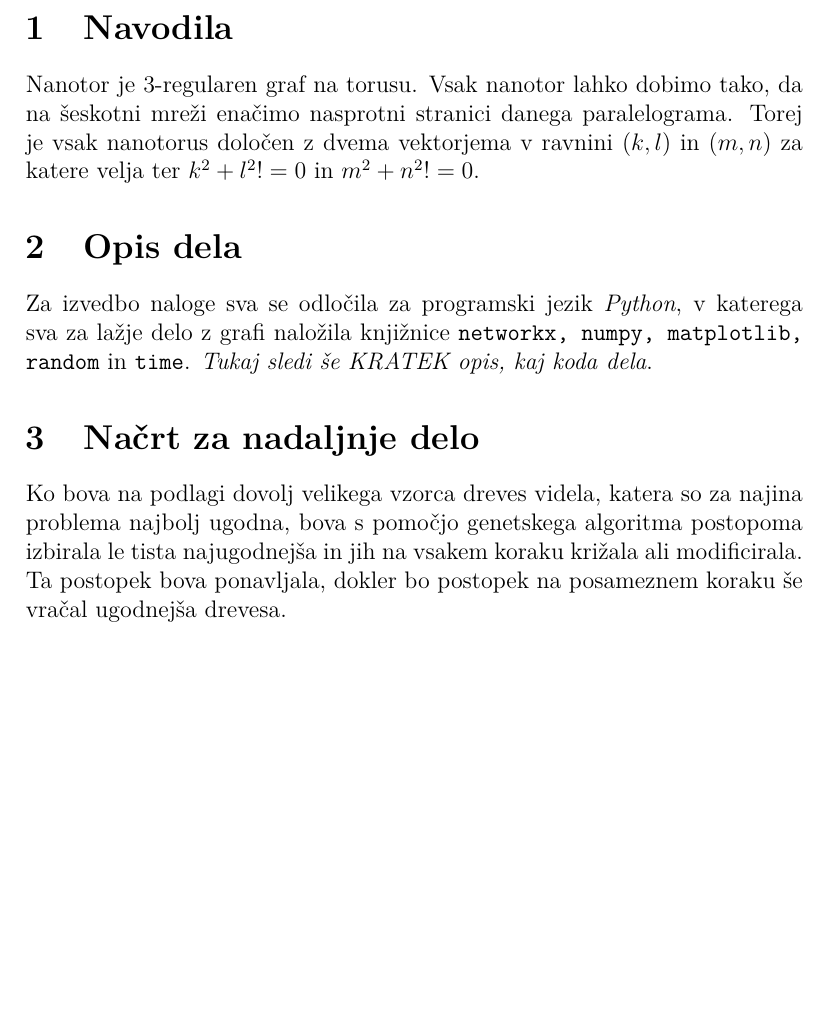
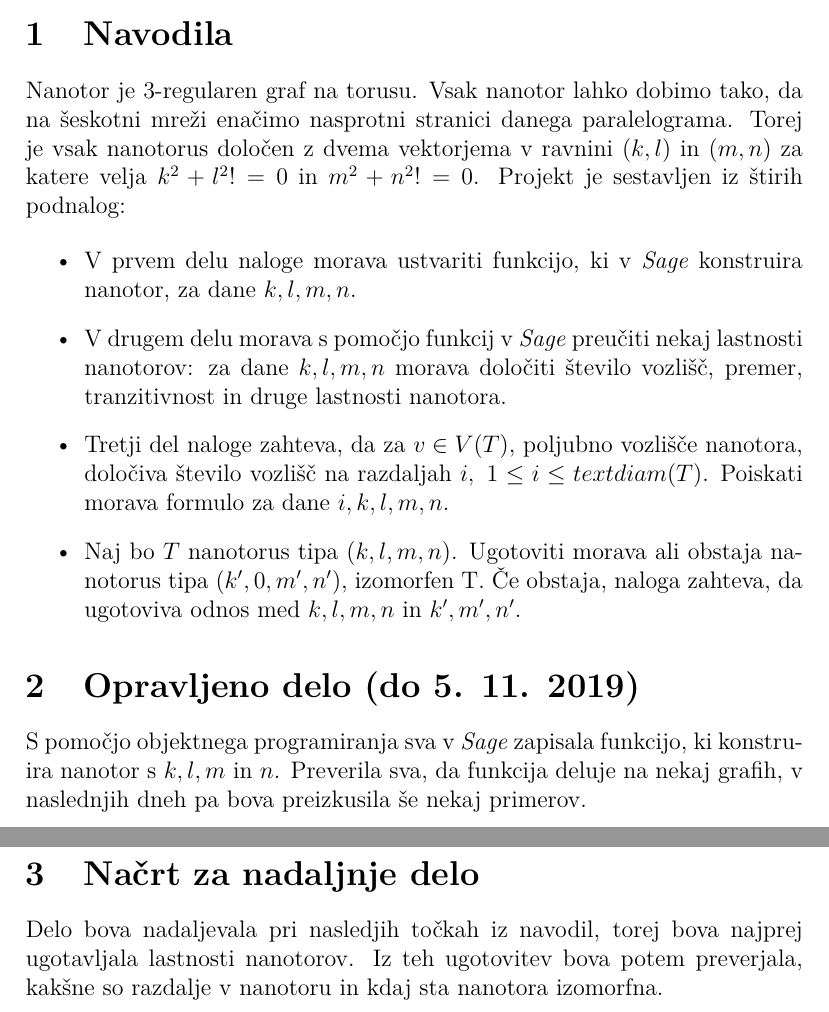
Before and after one commit to TomasRode/Nanotori, a LaTeX document (kratko poročilo.tex): part of the page before the commit and two parts of pages 1 and 2 of 2 after it, the two joined at a grey line, cut so that both start at the same text, the shorter picture padded with empty space. Compiled offline with pdfLaTeX.

Commit message:
kratko porocilo koncano

```diff
--- a/kratko poročilo.tex
+++ b/kratko poročilo.tex
@@ -15,17 +15,22 @@
 
 \section{Navodila}
 
-Nanotor je 3-regularen graf na torusu. Vsak nanotor lahko dobimo tako, da na šeskotni mreži enačimo nasprotni stranici danega paralelograma. Torej je vsak nanotorus določen z dvema vektorjema v ravnini ${(k,l)$ in $(m, n)}$ za katere velja ter $k^2 + l^2 != 0$ in $m^2 + n^2 != 0$.
+Nanotor je 3-regularen graf na torusu. Vsak nanotor lahko dobimo tako, da na šeskotni mreži enačimo nasprotni stranici danega paralelograma. Torej je vsak nanotorus določen z dvema vektorjema v ravnini $(k,l)$ in $(m, n)$ za katere velja $k^2 + l^2 != 0$ in $m^2 + n^2 != 0$. Projekt je sestavljen iz štirih podnalog:
 
-\section{Opis dela}
+\begin{itemize}
+  \item V prvem delu naloge morava ustvariti funkcijo, ki v \textit{Sage} konstruira nanotor, za dane $k, l, m, n$.
+  \item V drugem delu morava s pomočjo funkcij v \textit{Sage} preučiti nekaj lastnosti nanotorov: za dane $k, l, m, n$ morava določiti število vozlišč, premer, tranzitivnost in druge lastnosti nanotora.
+  \item Tretji del naloge zahteva, da za $v \in V(T)$, poljubno vozlišče nanotora, določiva število vozlišč na razdaljah $i,\ 1 \leq i \leq text{diam}(T)$. Poiskati morava formulo za dane $i, k, l, m, n$.
+  \item Naj bo $T$ nanotorus tipa $(k, l, m, n)$. Ugotoviti morava ali obstaja nanotorus tipa $(k', 0, m', n')$, izomorfen T. Če obstaja, naloga zahteva, da ugotoviva odnos med $k, l, m, n$ in $k', m', n'$.
+\end{itemize}
 
-Za izvedbo naloge sva se odločila za programski jezik \textit{Python}, v katerega sva za lažje delo z grafi naložila knjižnice \texttt{networkx, numpy, matplotlib, random} in \texttt{time}.
-\textit{Tukaj sledi še KRATEK opis, kaj koda dela}.
+\section{Opravljeno delo (do 5. 11. 2019)}
+
+S pomočjo objektnega programiranja sva v \textit{Sage} zapisala funkcijo, ki konstruira nanotor s $k, l, m$ in $n$. Preverila sva, da funkcija deluje na nekaj grafih, v naslednjih dneh pa bova preizkusila še nekaj primerov.
 
 \section{Načrt za nadaljnje delo}
 
-Ko bova na podlagi dovolj velikega vzorca dreves videla, katera so za najina problema najbolj ugodna, bova s pomočjo genetskega algoritma postopoma izbirala le tista najugodnejša in jih na vsakem koraku križala ali modificirala. Ta postopek bova ponavljala, dokler bo postopek na posameznem koraku še vračal ugodnejša drevesa.
-
+Delo bova nadaljevala pri nasledjih točkah iz navodil, torej bova najprej ugotavljala lastnosti nanotorov. Iz teh ugotovitev bova potem preverjala, kakšne so razdalje v nanotoru in kdaj sta nanotora izomorfna.
 
 
 \end{document}
```
Also changed, not shown: kratko poročilo.pdf (added), 3 other files.
